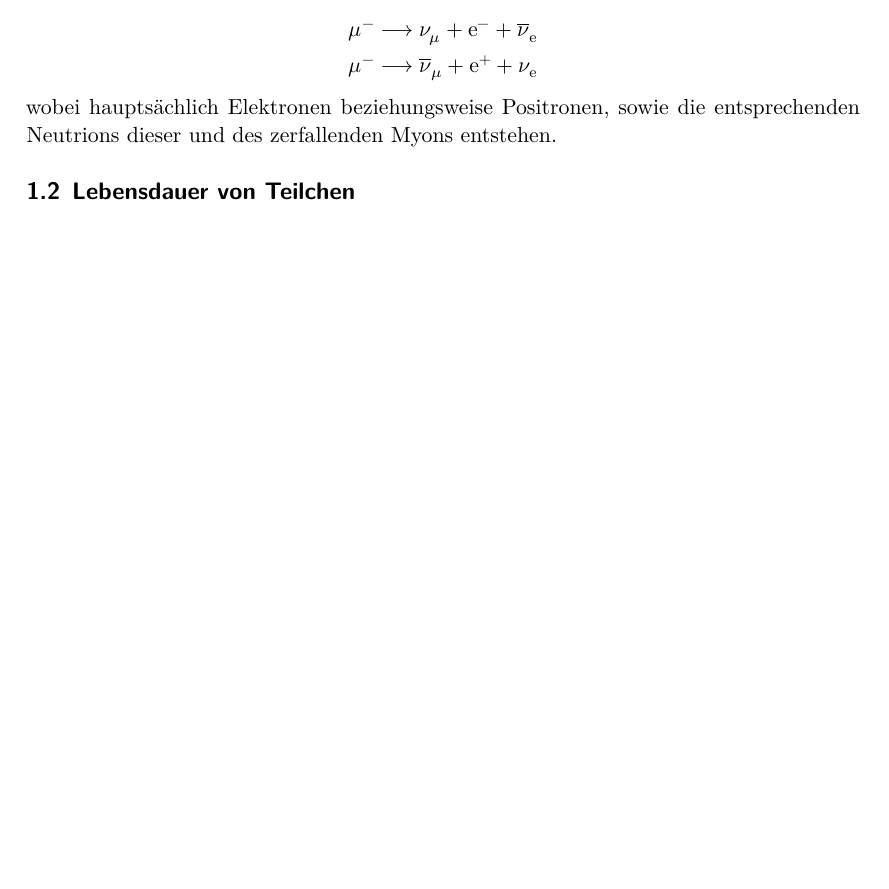
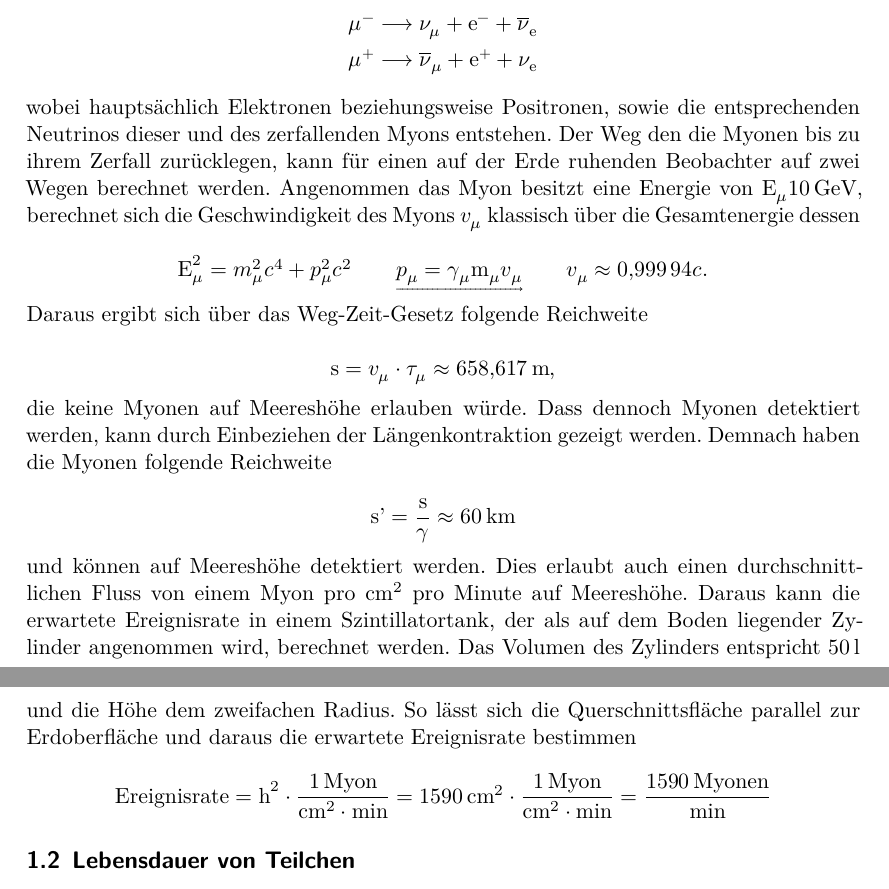
Before and after one commit to DaGutn/FP_David_Lasse, a LaTeX document (V01_kosmische_Myonen/Abgabe.tex, which reads V01_kosmische_Myonen/chapters/Theorie.tex): part of page 3 of 9 before the commit and two parts of pages 3 and 4 of 10 after it, the two joined at a grey line, cut so that both start at the same text, the shorter picture padded with empty space. Compiled offline with XeLaTeX; a missing font is replaced by an installed copy or a similar font.

Commit message:
Theorie weitergemacht

```diff
--- a/V01_kosmische_Myonen/chapters/Theorie.tex
+++ b/V01_kosmische_Myonen/chapters/Theorie.tex
@@ -14,15 +14,41 @@
 
         \begin{align*}
             \mu^- \longrightarrow \nu_{\mu} + \text{e}^- + \overline{\nu}_{\text{e}} \\
-            \mu^- \longrightarrow \overline{\nu}_{\mu} + \text{e}^+ + \nu_{\text{e}}
+            \mu^+ \longrightarrow \overline{\nu}_{\mu} + \text{e}^+ + \nu_{\text{e}}
         \end{align*}
 
-        wobei hauptsächlich Elektronen beziehungsweise Positronen, sowie die entsprechenden Neutrions dieser und des zerfallenden Myons entstehen.
+        wobei hauptsächlich Elektronen beziehungsweise Positronen, sowie die entsprechenden Neutrinos dieser und des zerfallenden Myons entstehen. Der Weg den die Myonen bis zu ihrem Zerfall zurücklegen,
+        kann für einen auf der Erde ruhenden Beobachter auf zwei Wegen berechnet werden. Angenommen das Myon besitzt eine Energie von E$_{\mu}$\SI{10}{\giga\electronvolt}, berechnet sich die Geschwindigkeit des Myons
+        $v_{\mu}$ klassisch über die Gesamtenergie dessen
+
+        \begin{equation*}
+            \text{E}_{\mu}^2 = m_{\mu}^2c^4 + p_{\mu}^2c^2 \qquad \underrightarrow{p_{\mu}=\gamma_{\mu} \text{m}_{\mu}v_{\mu}} \qquad v_{\mu} \approx \num{0.99994}c .
+        \end{equation*}
+
+        Daraus ergibt sich über das Weg-Zeit-Gesetz folgende Reichweite
+
+        \begin{equation*}
+            \text{s} = v_{\mu} \cdot \tau_{\mu} \approx \SI{658.617}{\metre},
+        \end{equation*}
+
+        die keine Myonen auf Meereshöhe erlauben würde. Dass dennoch Myonen detektiert werden, kann durch Einbeziehen der Längenkontraktion gezeigt werden. Demnach haben die Myonen folgende Reichweite
+
+        \begin{equation*}
+            \text{s’} = \frac{\text{s}}{\gamma} \approx \SI{60}{\kilo\metre}
+        \end{equation*}
+
+        und können auf Meereshöhe detektiert werden. Dies erlaubt auch einen durchschnittlichen Fluss von einem Myon pro \si{\square\centi\metre} pro Minute auf Meereshöhe. Daraus kann die erwartete
+        Ereignisrate in einem Szintillatortank, der als auf dem Boden liegender Zylinder angenommen wird, berechnet werden. Das Volumen des Zylinders entspricht $50\,$l und die Höhe dem zweifachen Radius. So
+        lässt sich die Querschnittsfläche parallel zur Erdoberfläche und daraus die erwartete Ereignisrate bestimmen
+
+        \begin{equation*}
+            \text{Ereignisrate} = \text{h}^2 \cdot \frac{1 \, \text{Myon}}{\si{\square\centi\metre} \cdot \si{\minute}} = \SI{1590}{\square\centi\metre} \cdot \frac{1 \, \text{Myon}}{\si{\square\centi\metre} \cdot \si{\minute}} = \frac{1590 \, \text{Myonen}}{\si{\minute}}
+        \end{equation*}
 
     \subsection{Lebensdauer von Teilchen}
         Die Lebensdauer von Teilchen ist eine mittlere Lebensdauer, da sie angibt, dass 63,2\% aller Teilchen in dieser Zeit zerfallen. Sie lässt sich herleiten, indem angenommen wird, dass innerhalb
         eines infinitessimalen Zeitraums eine Zerfallswahrscheinlichkeit vorhanden ist, die proportional über eine Zerfallskonstante $\lambda$ mit dem Zeitraum zusamenhängt
-
+% \text{A} \cdot \frac{1 \text{Myon}}{\si{\square\centi\metre} \cdot \si{\minute}} =
         \begin{equation}
             \text{dW} = \lambda \text{dt}
             \label{eqn:dW}
```
